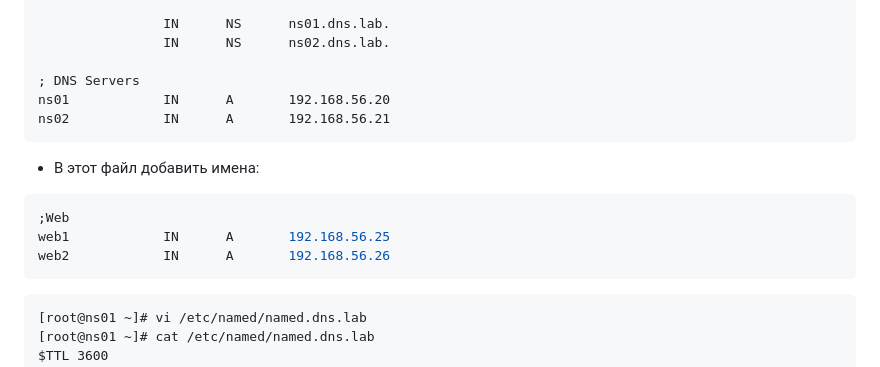
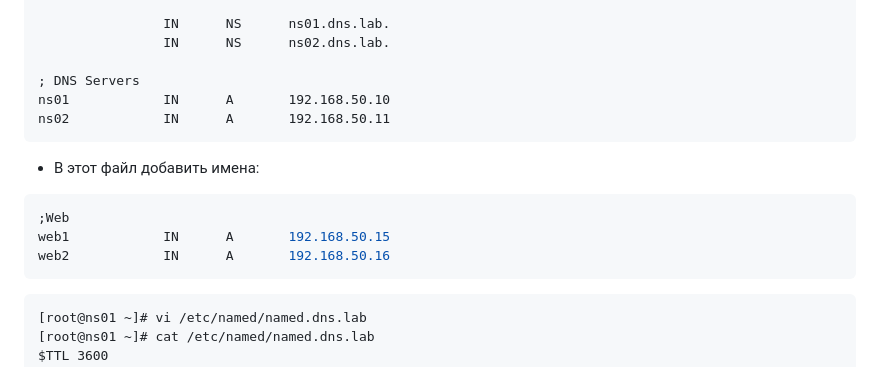
Before and after one commit to yurpv/lab_otus, a Markdown page: DNS/README.md, the part around the change. Drawn GitHub-style.

````diff
--- a/DNS/README.md
+++ b/DNS/README.md
@@ -269,15 +269,15 @@ $ORIGIN dns.lab.
                 IN      NS      ns02.dns.lab.
 
 ; DNS Servers
-ns01            IN      A       192.168.56.20
-ns02            IN      A       192.168.56.21
+ns01            IN      A       192.168.50.10
+ns02            IN      A       192.168.50.11
 ```
 - В этот файл добавить имена:
 
 ```bash
 ;Web
-web1            IN      A       192.168.56.25
-web2            IN      A       192.168.56.26
+web1            IN      A       192.168.50.15
+web2            IN      A       192.168.50.16
 ```
 ```
 [root@ns01 ~]# vi /etc/named/named.dns.lab
````
